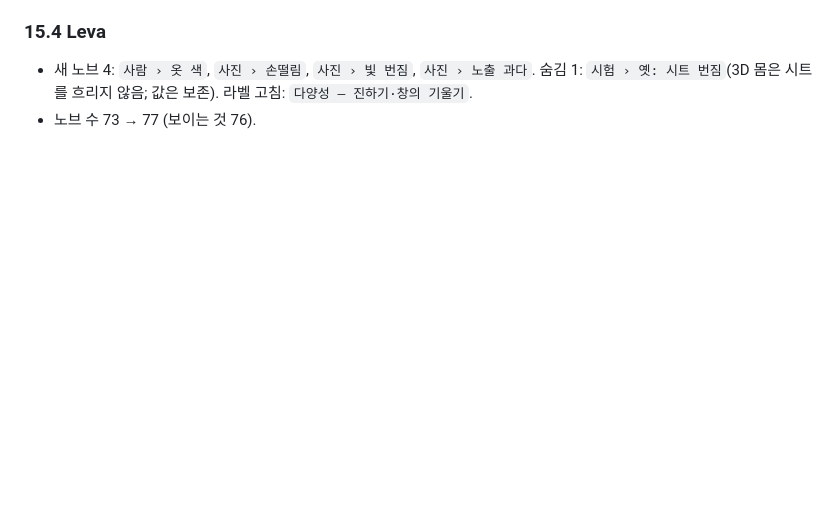
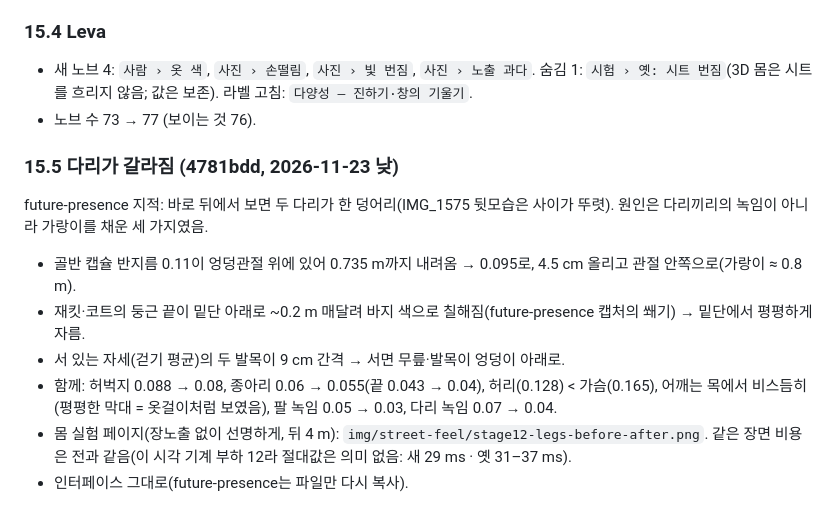
Before and after one commit to Purpleshifted/epoch, a Markdown page: docs/street-feel.md, the part around the change. GitHub-like rendering; blank space fills up the shorter version.

Commit message:
docs(personal): street-feel §15.5 the legs part (what filled the crotch, the fix, before/after)
Co-Authored-By: Claude Opus 5.5 <noreply@anthropic.com>

```diff
--- a/docs/street-feel.md
+++ b/docs/street-feel.md
@@ -516,3 +516,12 @@ _캡처 뒤 채움._
 ### 15.4 Leva
 - 새 노브 4: `사람 › 옷 색`, `사진 › 손떨림`, `사진 › 빛 번짐`, `사진 › 노출 과다`. 숨김 1: `시험 › 옛: 시트 번짐`(3D 몸은 시트를 흐리지 않음; 값은 보존). 라벨 고침: `다양성 — 진하기·창의 기울기`.
 - 노브 수 73 → 77 (보이는 것 76).
+
+### 15.5 다리가 갈라짐 (4781bdd, 2026-11-23 낮)
+future-presence 지적: 바로 뒤에서 보면 두 다리가 한 덩어리(IMG_1575 뒷모습은 사이가 뚜렷). 원인은 다리끼리의 녹임이 아니라 가랑이를 채운 세 가지였음.
+- 골반 캡슐 반지름 0.11이 엉덩관절 위에 있어 0.735 m까지 내려옴 → 0.095로, 4.5 cm 올리고 관절 안쪽으로(가랑이 ≈ 0.8 m).
+- 재킷·코트의 둥근 끝이 밑단 아래로 ~0.2 m 매달려 바지 색으로 칠해짐(future-presence 캡처의 쐐기) → 밑단에서 평평하게 자름.
+- 서 있는 자세(걷기 평균)의 두 발목이 9 cm 간격 → 서면 무릎·발목이 엉덩이 아래로.
+- 함께: 허벅지 0.088 → 0.08, 종아리 0.06 → 0.055(끝 0.043 → 0.04), 허리(0.128) < 가슴(0.165), 어깨는 목에서 비스듬히(평평한 막대 = 옷걸이처럼 보였음), 팔 녹임 0.05 → 0.03, 다리 녹임 0.07 → 0.04.
+- 몸 실험 페이지(장노출 없이 선명하게, 뒤 4 m): `img/street-feel/stage12-legs-before-after.png`. 같은 장면 비용은 전과 같음(이 시각 기계 부하 12라 절대값은 의미 없음: 새 29 ms · 옛 31–37 ms).
+- 인터페이스 그대로(future-presence는 파일만 다시 복사).
```
Also changed, not shown: docs/img/street-feel/stage12-legs-before-after.png (added).
